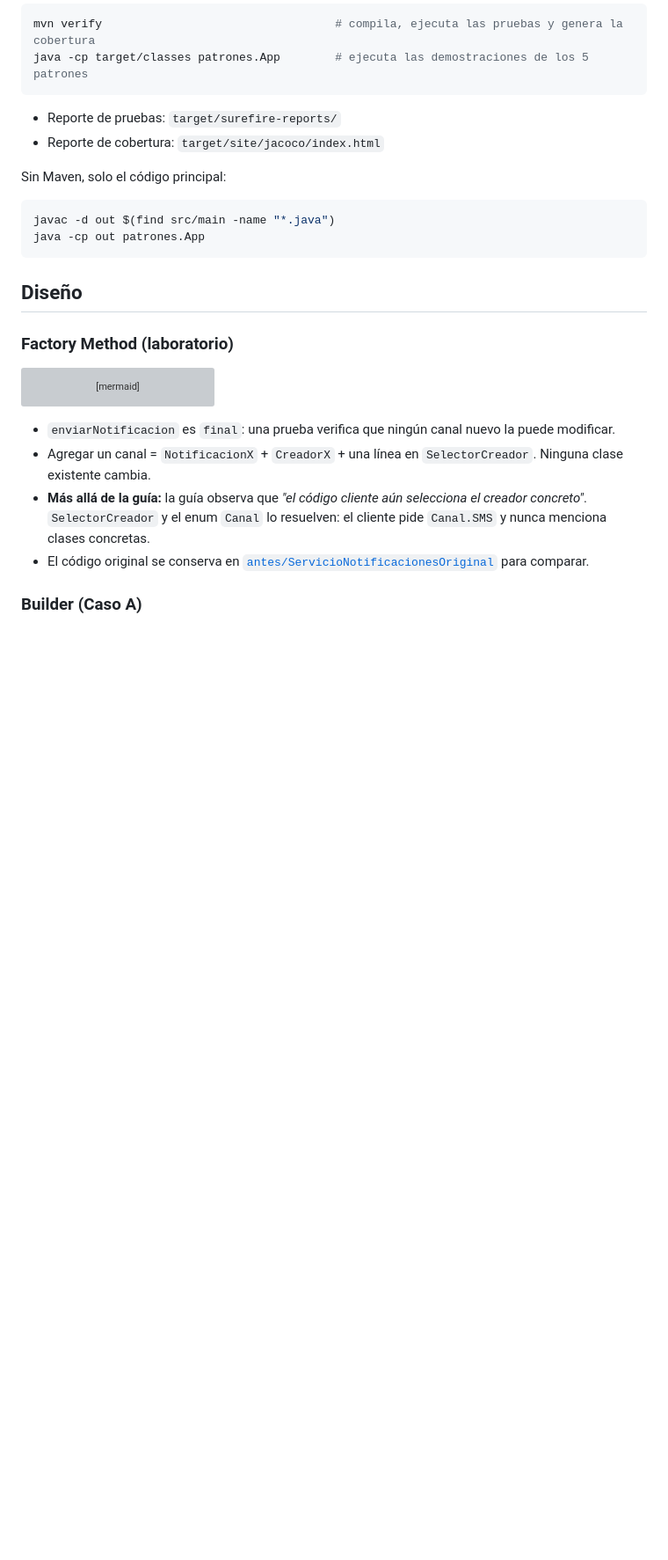
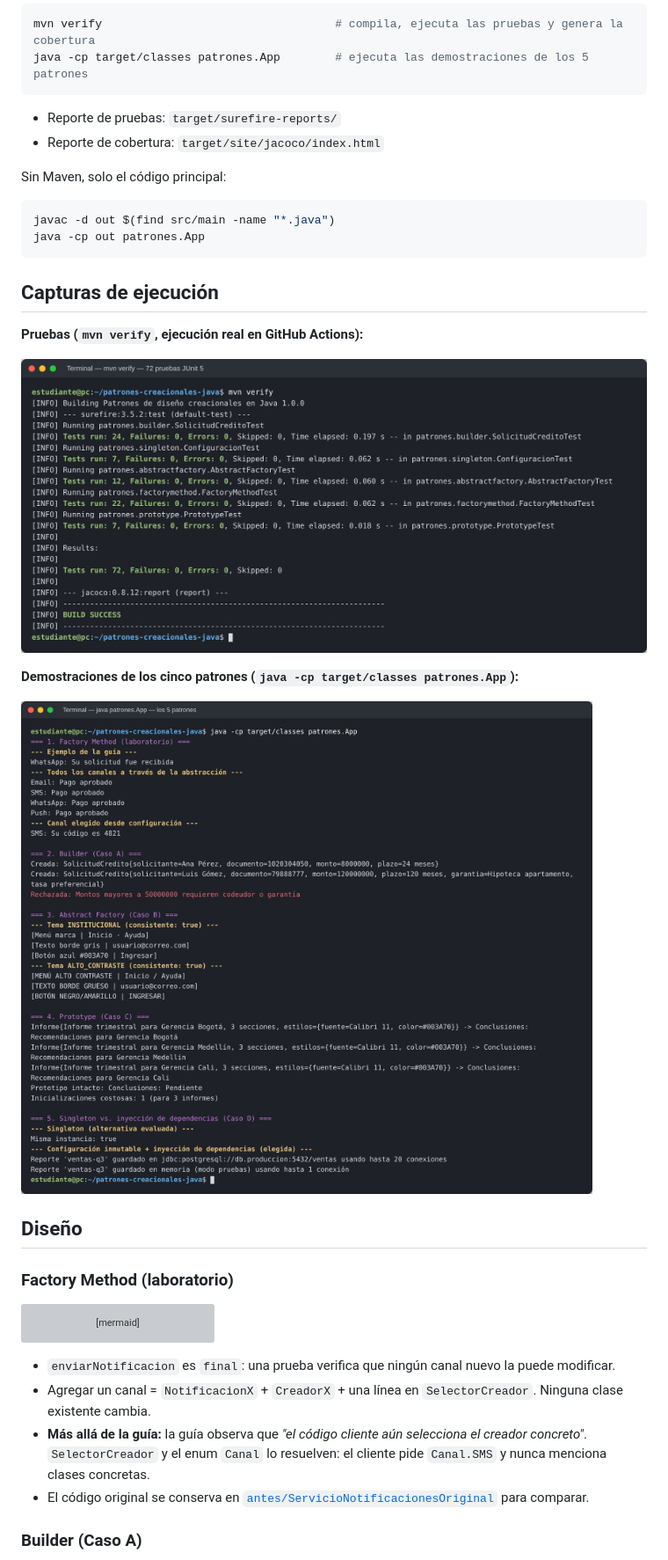
Before and after one commit to SrDiego18/patrones-creacionales-java, a Markdown page: README.md, the part around the change. Shown at 88% size. Drawn GitHub-style; pictures changed too: capturas/01_demos_cinco_patrones.png (added), capturas/02_pruebas_junit_72_ok.png (added); blank space fills up the shorter version; grey boxes are pictures that could not be loaded.

Commit message:
Agrega guía resuelta, capturas de ejecución y ajusta la cobertura
Co-Authored-By: Claude Opus 5.5 <noreply@anthropic.com>
Claude-Session: https://claude.ai/code/session_01CGnkAJYZnttH9EzzYeD1gG

````diff
--- a/README.md
+++ b/README.md
@@ -38,6 +38,16 @@ Sin Maven, solo el código principal:
 javac -d out $(find src/main -name "*.java")
 java -cp out patrones.App
 ```
+
+## Capturas de ejecución
+
+**Pruebas (`mvn verify`, ejecución real en GitHub Actions):**
+
+![72 pruebas JUnit 5 pasan](capturas/02_pruebas_junit_72_ok.png)
+
+**Demostraciones de los cinco patrones (`java -cp target/classes patrones.App`):**
+
+![Demostración de los cinco patrones](capturas/01_demos_cinco_patrones.png)
 
 ## Diseño
 
````
Also changed, not shown: 2 other files.
